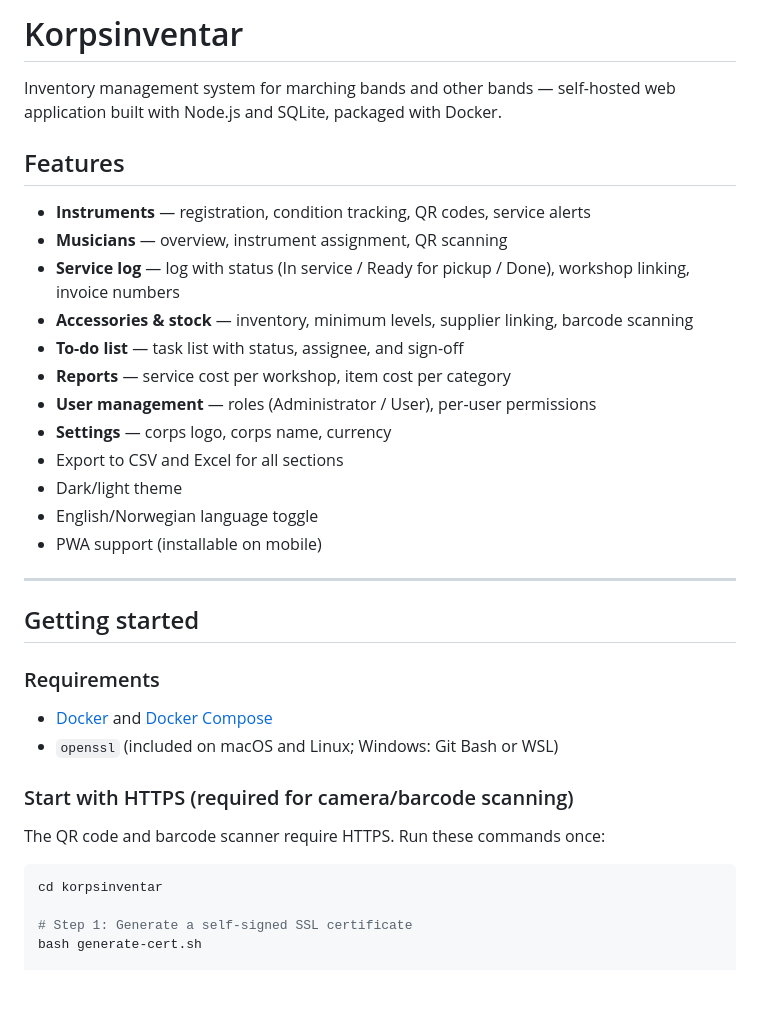
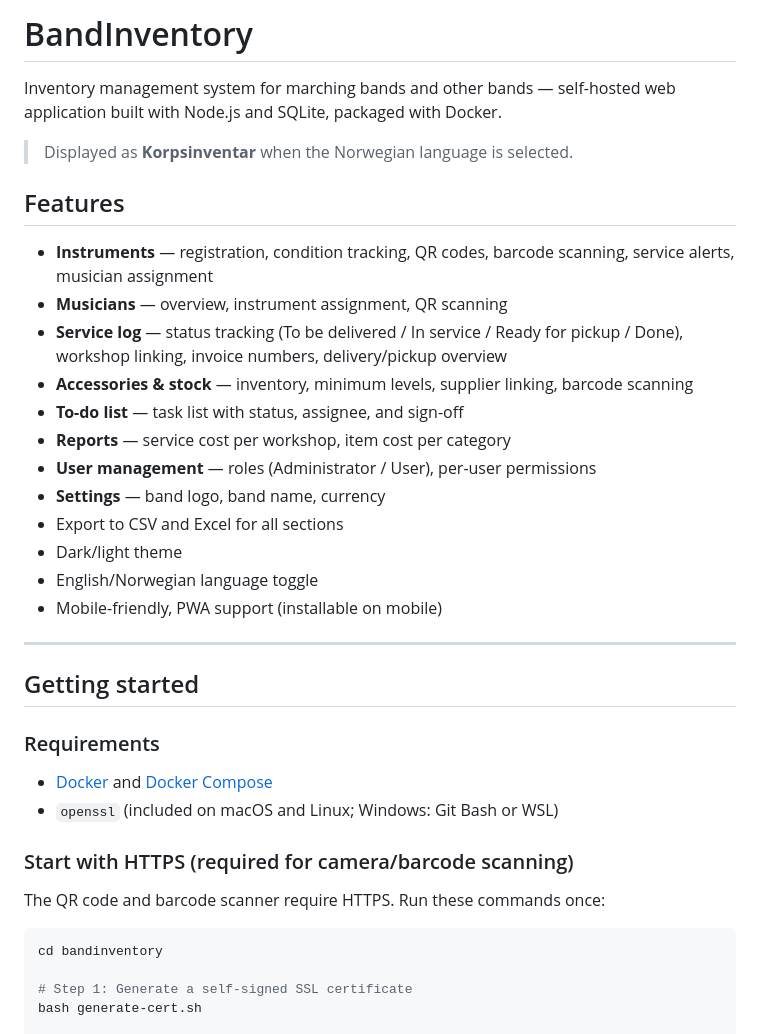
Before and after one commit to kvernbuen/BandInventory, a Markdown page: README.md, the part around one of its changes. Drawn GitHub-style; blank space fills up the shorter version.

````diff
--- a/README.md
+++ b/README.md
@@ -1,21 +1,23 @@
-# Korpsinventar
+# BandInventory
 
 Inventory management system for marching bands and other bands — self-hosted web application built with Node.js and SQLite, packaged with Docker.
 
+> Displayed as **Korpsinventar** when the Norwegian language is selected.
+
 ## Features
 
-- **Instruments** — registration, condition tracking, QR codes, service alerts
+- **Instruments** — registration, condition tracking, QR codes, barcode scanning, service alerts, musician assignment
 - **Musicians** — overview, instrument assignment, QR scanning
-- **Service log** — log with status (In service / Ready for pickup / Done), workshop linking, invoice numbers
+- **Service log** — status tracking (To be delivered / In service / Ready for pickup / Done), workshop linking, invoice numbers, delivery/pickup overview
 - **Accessories & stock** — inventory, minimum levels, supplier linking, barcode scanning
 - **To-do list** — task list with status, assignee, and sign-off
 - **Reports** — service cost per workshop, item cost per category
 - **User management** — roles (Administrator / User), per-user permissions
-- **Settings** — corps logo, corps name, currency
+- **Settings** — band logo, band name, currency
 - Export to CSV and Excel for all sections
 - Dark/light theme
 - English/Norwegian language toggle
-- PWA support (installable on mobile)
+- Mobile-friendly, PWA support (installable on mobile)
 
 ---
 
@@ -30,7 +32,7 @@ Inventory management system for marching bands and other bands — self-hosted w
 The QR code and barcode scanner require HTTPS. Run these commands once:
 
 ```bash
-cd korpsinventar
+cd bandinventory
 
 # Step 1: Generate a self-signed SSL certificate
 bash generate-cert.sh
````
Also changed, not shown: other parts of README.md (+40 -17 lines).
